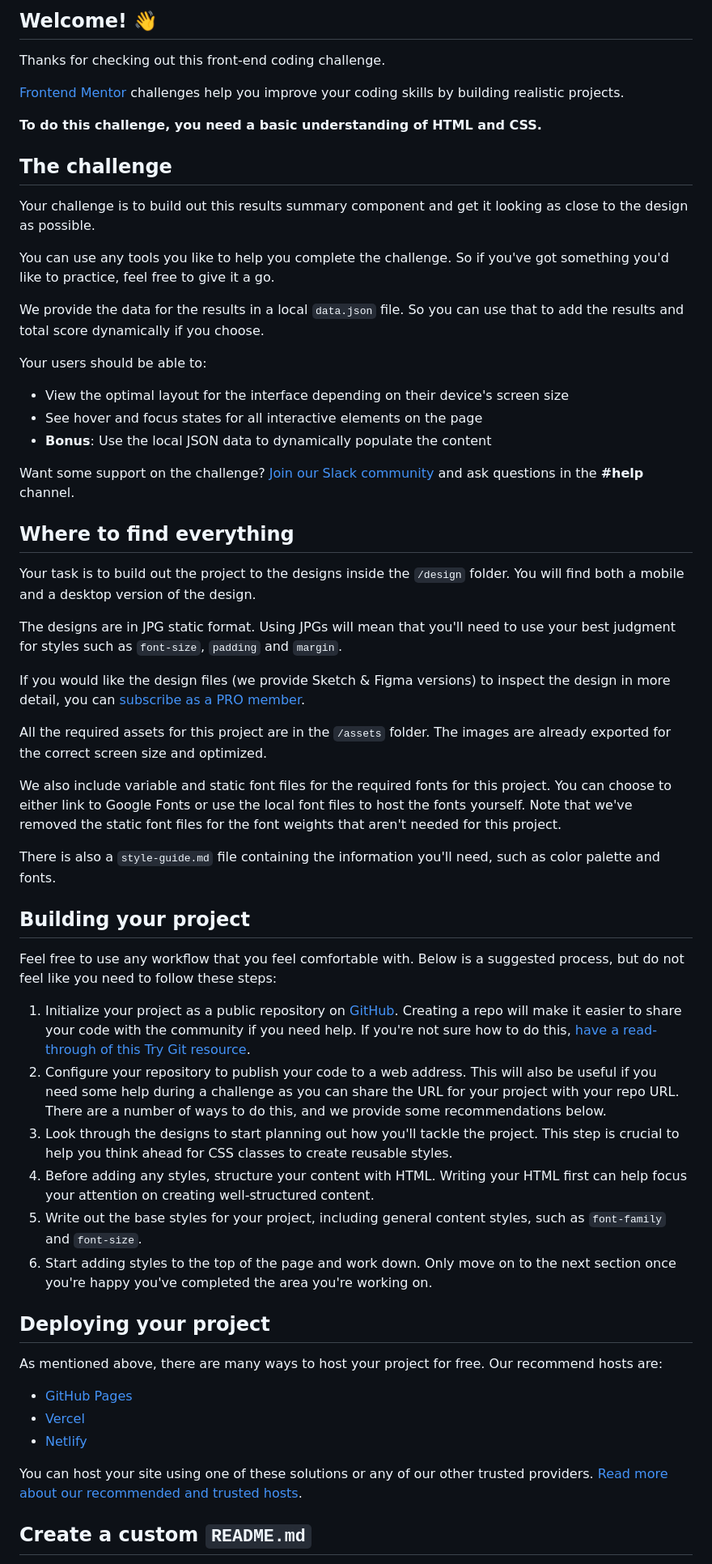
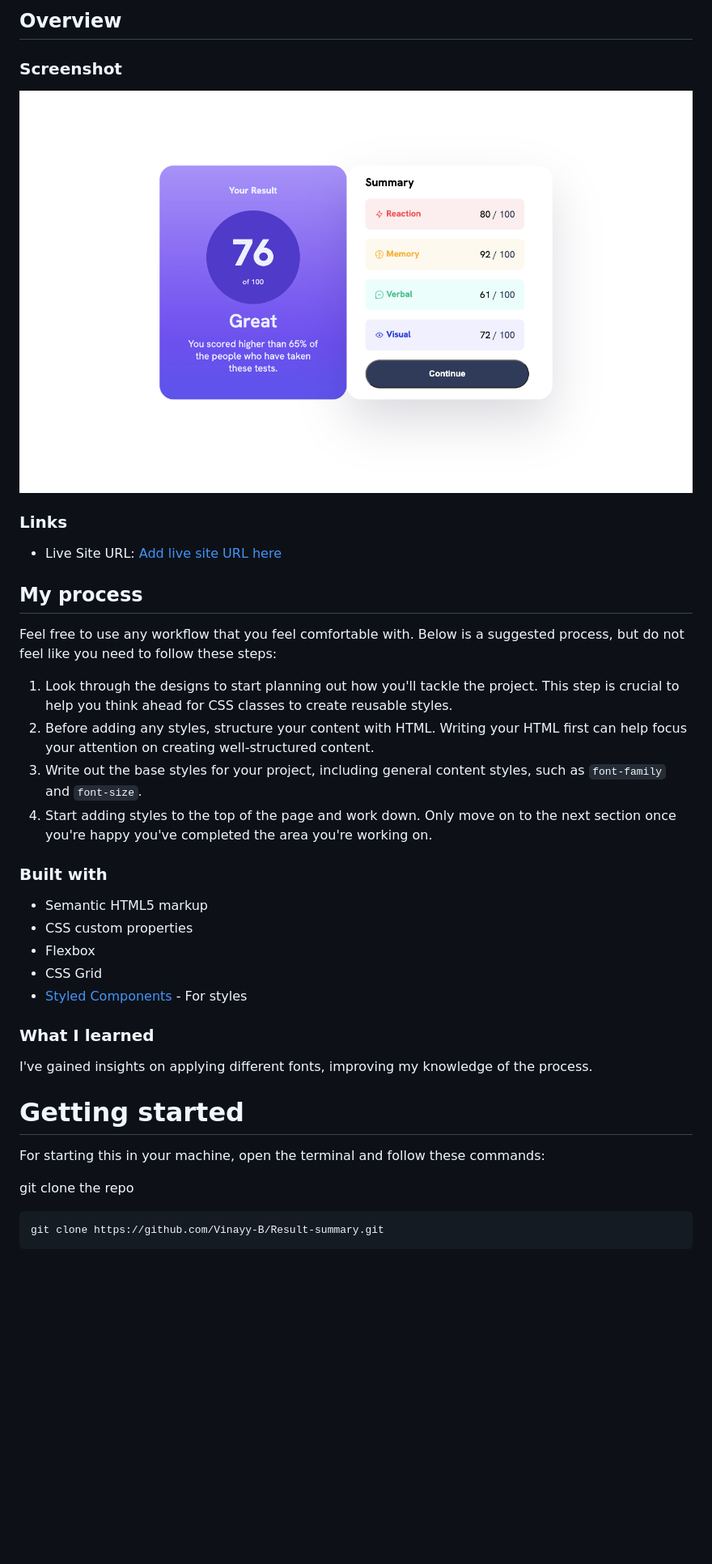
Before and after one commit to Vinay-Basargekar/Result-summary, a Markdown page: README.md, the part around the change printed below. Shown: that part at 81% size. GitHub-like rendering; pictures changed too: result-summary/Screenshot.png (added); blank space fills up the shorter version.

````diff
--- a/README.md
+++ b/README.md
@@ -4,62 +4,40 @@
 
-## Welcome! 👋
+## Overview
 
-Thanks for checking out this front-end coding challenge.
 
-[Frontend Mentor](https://www.frontendmentor.io) challenges help you improve your coding skills by building realistic projects.
+### Screenshot
 
-**To do this challenge, you need a basic understanding of HTML and CSS.**
+![Result summary component](./result-summary/Screenshot.png)
 
-## The challenge
+### Links
 
-Your challenge is to build out this results summary component and get it looking as close to the design as possible.
+- Live Site URL: [Add live site URL here](https://result-summary-page-sigma.vercel.app/)
 
-You can use any tools you like to help you complete the challenge. So if you've got something you'd like to practice, feel free to give it a go.
-
-We provide the data for the results in a local `data.json` file. So you can use that to add the results and total score dynamically if you choose.
-
-Your users should be able to:
-
-- View the optimal layout for the interface depending on their device's screen size
-- See hover and focus states for all interactive elements on the page
-- **Bonus**: Use the local JSON data to dynamically populate the content
-
-Want some support on the challenge? [Join our Slack community](https://www.frontendmentor.io/slack) and ask questions in the **#help** channel.
-
-## Where to find everything
-
-Your task is to build out the project to the designs inside the `/design` folder. You will find both a mobile and a desktop version of the design.
-
-The designs are in JPG static format. Using JPGs will mean that you'll need to use your best judgment for styles such as `font-size`, `padding` and `margin`.
-
-If you would like the design files (we provide Sketch & Figma versions) to inspect the design in more detail, you can [subscribe as a PRO member](https://www.frontendmentor.io/pro).
-
-All the required assets for this project are in the `/assets` folder. The images are already exported for the correct screen size and optimized.
-
-We also include variable and static font files for the required fonts for this project. You can choose to either link to Google Fonts or use the local font files to host the fonts yourself. Note that we've removed the static font files for the font weights that aren't needed for this project.
-
-There is also a `style-guide.md` file containing the information you'll need, such as color palette and fonts.
-
-## Building your project
+## My process
 
 Feel free to use any workflow that you feel comfortable with. Below is a suggested process, but do not feel like you need to follow these steps:
+1. Look through the designs to start planning out how you'll tackle the project. This step is crucial to help you think ahead for CSS classes to create reusable styles.
+2. Before adding any styles, structure your content with HTML. Writing your HTML first can help focus your attention on creating well-structured content.
+3. Write out the base styles for your project, including general content styles, such as `font-family` and `font-size`.
+4. Start adding styles to the top of the page and work down. Only move on to the next section once you're happy you've completed the area you're working on.
 
-1. Initialize your project as a public repository on [GitHub](https://github.com/). Creating a repo will make it easier to share your code with the community if you need help. If you're not sure how to do this, [have a read-through of this Try Git resource](https://try.github.io/).
-2. Configure your repository to publish your code to a web address. This will also be useful if you need some help during a challenge as you can share the URL for your project with your repo URL. There are a number of ways to do this, and we provide some recommendations below.
-3. Look through the designs to start planning out how you'll tackle the project. This step is crucial to help you think ahead for CSS classes to create reusable styles.
-4. Before adding any styles, structure your content with HTML. Writing your HTML first can help focus your attention on creating well-structured content.
-5. Write out the base styles for your project, including general content styles, such as `font-family` and `font-size`.
-6. Start adding styles to the top of the page and work down. Only move on to the next section once you're happy you've completed the area you're working on.
+### Built with
 
-## Deploying your project
+- Semantic HTML5 markup
+- CSS custom properties
+- Flexbox
+- CSS Grid
+- [Styled Components](https://styled-components.com/) - For styles
 
-As mentioned above, there are many ways to host your project for free. Our recommend hosts are:
+### What I learned
 
-- [GitHub Pages](https://pages.github.com/)
-- [Vercel](https://vercel.com/)
-- [Netlify](https://www.netlify.com/)
+I've gained insights on applying different fonts, improving my knowledge of the process.
 
-You can host your site using one of these solutions or any of our other trusted providers. [Read more about our recommended and trusted hosts](https://medium.com/frontend-mentor/frontend-mentor-trusted-hosting-providers-bf000dfebe).
+# Getting started
+For starting this in your machine, open the terminal and follow these commands:
 
-## Create a custom `README.md`
+git clone the repo
+```
+git clone https://github.com/Vinayy-B/Result-summary.git
+```
 
````
Also changed, not shown: other parts of README.md (+9 -31 lines), result-summary/README-changes.md (added, +83 -0 lines), result-summary/README-template.md (deleted, +0 -112 lines), 1 other file.
